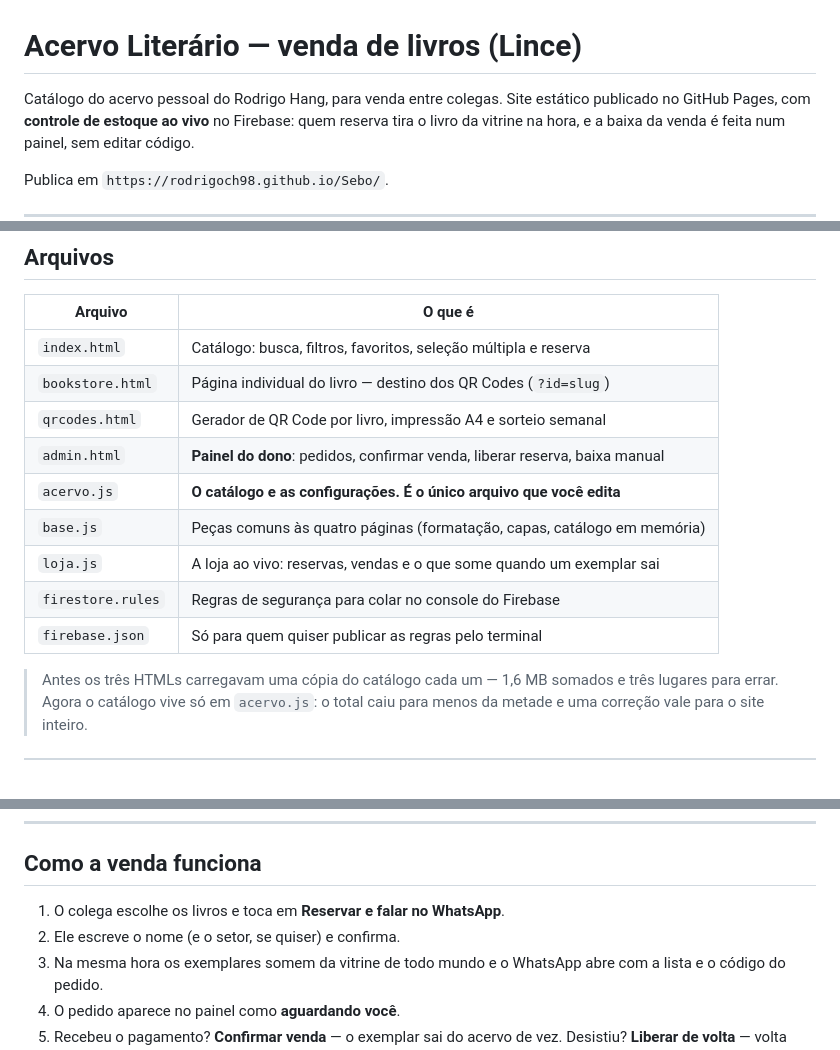
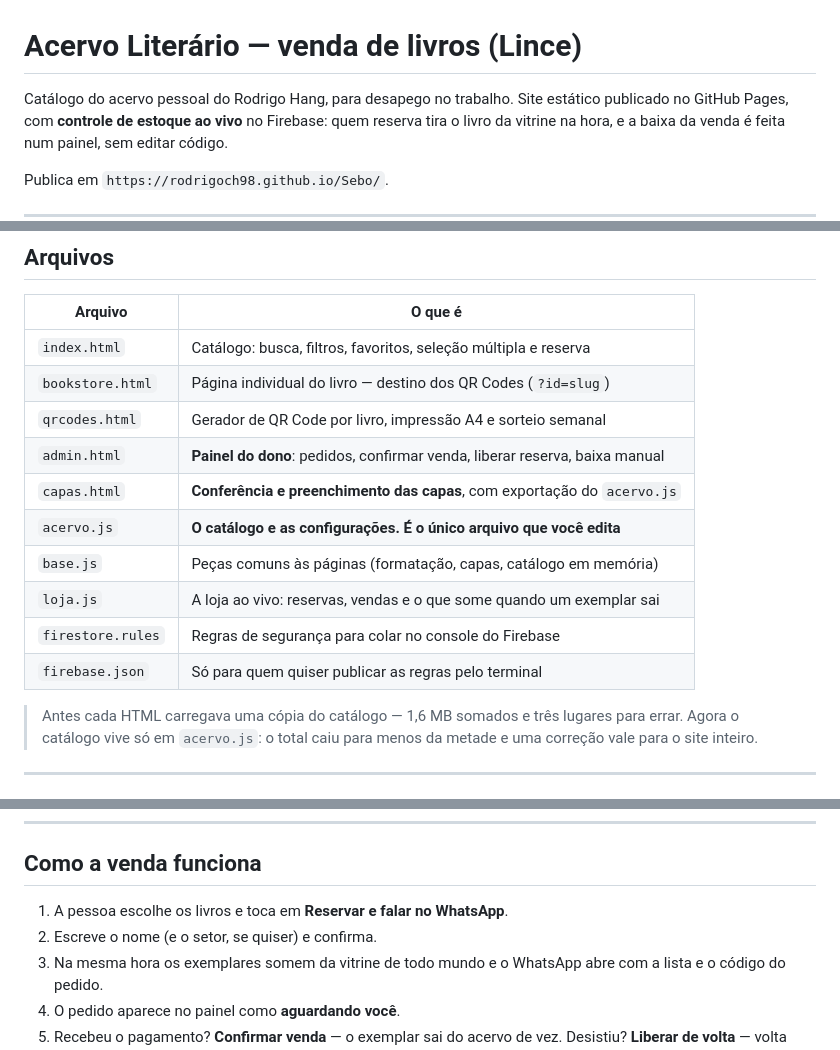
Before and after one commit to Rodrigoch98/Sebo, a Markdown page: README.md, 3 parts joined by grey strips. Drawn GitHub-style.

```diff
--- a/README.md
+++ b/README.md
@@ -1,6 +1,6 @@
 # Acervo Literário — venda de livros (Lince)
 
-Catálogo do acervo pessoal do Rodrigo Hang, para venda entre colegas.
+Catálogo do acervo pessoal do Rodrigo Hang, para desapego no trabalho.
 Site estático publicado no GitHub Pages, com **controle de estoque ao vivo** no
 Firebase: quem reserva tira o livro da vitrine na hora, e a baixa da venda é
 feita num painel, sem editar código.
@@ -17,13 +17,14 @@ Publica em `https://rodrigoch98.github.io/Sebo/`.
 | `bookstore.html` | Página individual do livro — destino dos QR Codes (`?id=slug`) |
 | `qrcodes.html` | Gerador de QR Code por livro, impressão A4 e sorteio semanal |
 | `admin.html` | **Painel do dono**: pedidos, confirmar venda, liberar reserva, baixa manual |
+| `capas.html` | **Conferência e preenchimento das capas**, com exportação do `acervo.js` |
 | `acervo.js` | **O catálogo e as configurações. É o único arquivo que você edita** |
-| `base.js` | Peças comuns às quatro páginas (formatação, capas, catálogo em memória) |
+| `base.js` | Peças comuns às páginas (formatação, capas, catálogo em memória) |
 | `loja.js` | A loja ao vivo: reservas, vendas e o que some quando um exemplar sai |
 | `firestore.rules` | Regras de segurança para colar no console do Firebase |
 | `firebase.json` | Só para quem quiser publicar as regras pelo terminal |
 
-> Antes os três HTMLs carregavam uma cópia do catálogo cada um — 1,6 MB somados e
+> Antes cada HTML carregava uma cópia do catálogo — 1,6 MB somados e
 > três lugares para errar. Agora o catálogo vive só em `acervo.js`: o total caiu
 > para menos da metade e uma correção vale para o site inteiro.
 
@@ -72,8 +73,8 @@ Pronto. Abra `admin.html` no site publicado e entre com o e-mail e a senha do pa
 
 ## Como a venda funciona
 
-1. O colega escolhe os livros e toca em **Reservar e falar no WhatsApp**.
-2. Ele escreve o nome (e o setor, se quiser) e confirma.
+1. A pessoa escolhe os livros e toca em **Reservar e falar no WhatsApp**.
+2. Escreve o nome (e o setor, se quiser) e confirma.
 3. Na mesma hora os exemplares somem da vitrine de todo mundo e o WhatsApp abre
    com a lista e o código do pedido.
 4. O pedido aparece no painel como **aguardando você**.
```
Also changed, not shown: other parts of README.md (+51 -19 lines).
